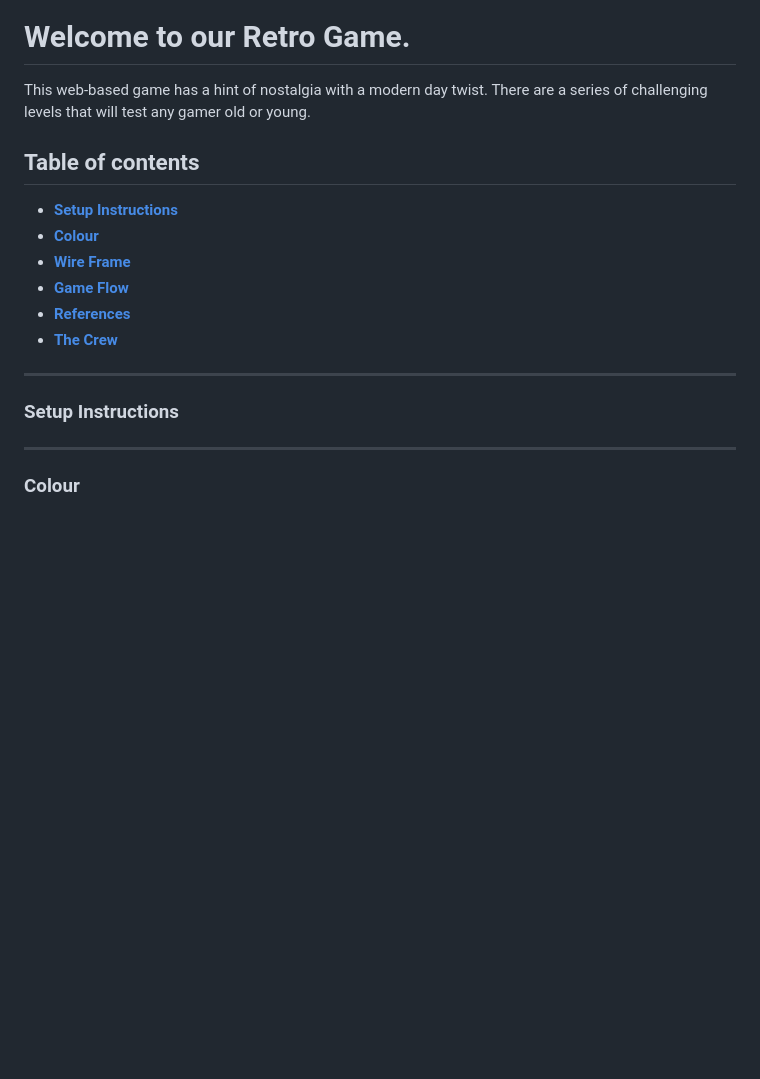
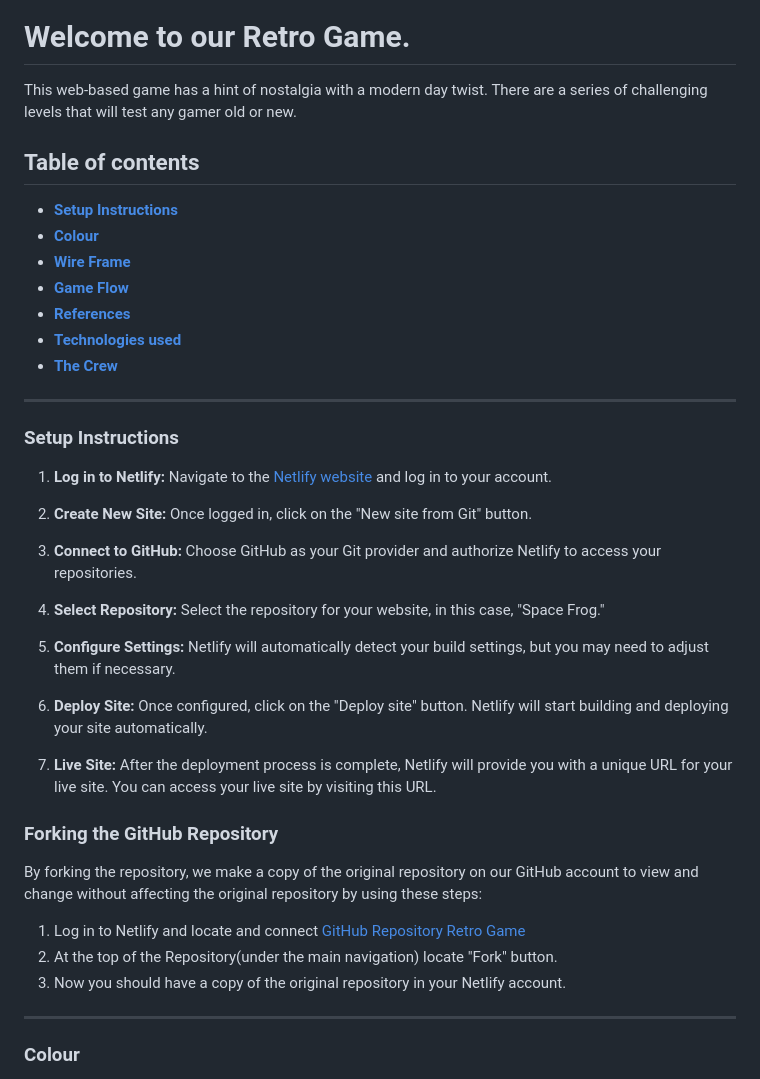
Before and after one commit to Thomas-Tomo/retro_game, a Markdown page: README.md, the part around the change printed below. GitHub-like rendering; blank space fills up the shorter version.

Commit message:
Update README.md
Still some more things to add - waiting till the game is finished

```diff
--- a/README.md
+++ b/README.md
@@ -3,7 +3,7 @@
 
 # Welcome to our Retro Game.
 
-This web-based game has a hint of nostalgia with a modern day twist. There are a series of challenging levels that will test any gamer old or young.
+This web-based game has a hint of nostalgia with a modern day twist. There are a series of challenging levels that will test any gamer old or new.
 
 ## Table of contents
 
@@ -12,11 +12,32 @@ This web-based game has a hint of nostalgia with a modern day twist. There are a
 - [**Wire Frame**](#wire-frame)
 - [**Game Flow**](#game-flow)
 - [**References**](References)
+- [**Technologies used**](Technologies-used)
 - [**The Crew**](#the-crew)
-
 ----
 ### Setup Instructions
 
+1. **Log in to Netlify:** Navigate to the [Netlify website](https://www.netlify.com/) and log in to your account.
+
+2. **Create New Site:** Once logged in, click on the "New site from Git" button.
+
+3. **Connect to GitHub:** Choose GitHub as your Git provider and authorize Netlify to access your repositories.
+
+4. **Select Repository:** Select the repository for your website, in this case, "Space Frog."
+
+5. **Configure Settings:** Netlify will automatically detect your build settings, but you may need to adjust them if necessary.
+
+6. **Deploy Site:** Once configured, click on the "Deploy site" button. Netlify will start building and deploying your site automatically.
+
+7. **Live Site:** After the deployment process is complete, Netlify will provide you with a unique URL for your live site. You can access your live site by visiting this URL.
+
+### Forking the GitHub Repository
+
+By forking the repository, we make a copy of the original repository on our GitHub account to view and change without affecting the original repository by using these steps:
+
+1. Log in to Netlify and locate and connect [GitHub Repository Retro Game](https://github.com/Thomas-Tomo/retro_game)
+2. At the top of the Repository(under the main navigation) locate "Fork" button.
+3. Now you should have a copy of the original repository in your Netlify account.
 
 ---
 
```
Also changed, not shown: other parts of README.md (+15 -6 lines).
